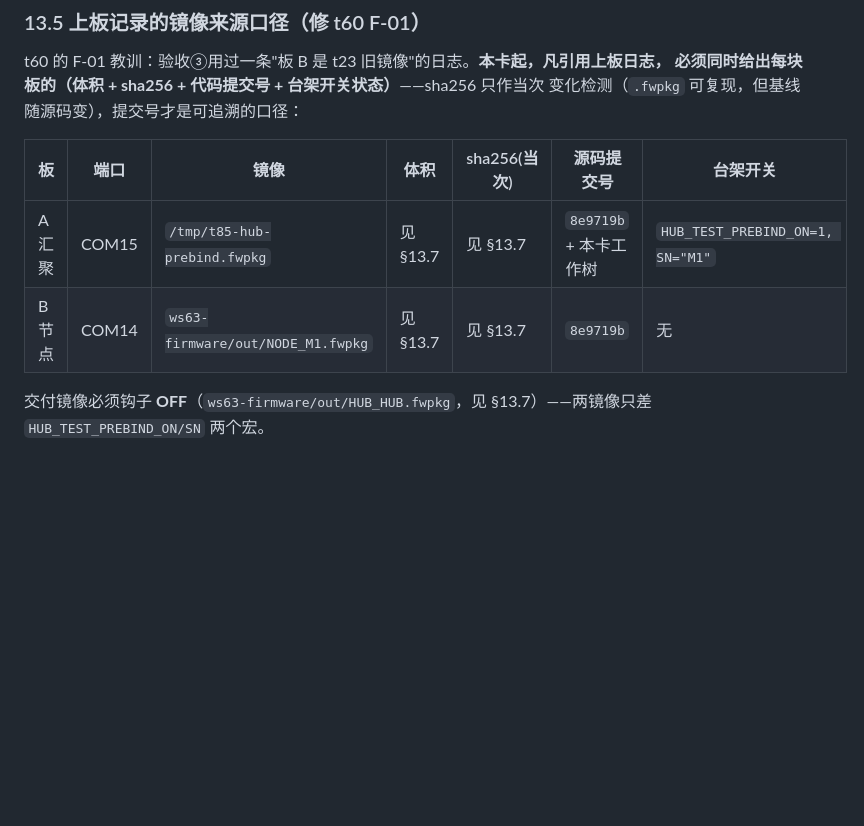
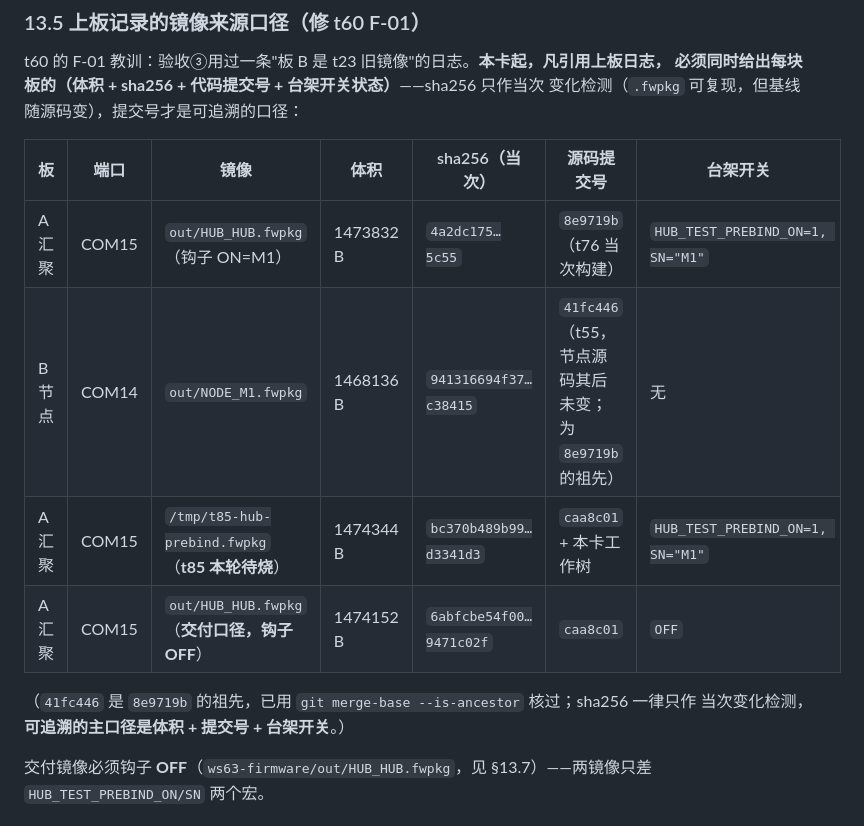
Before and after one commit to a3354547604-stack/hmdevelopment-04, a Markdown page: ws63-firmware/doc/12-汇聚H1-SLE客户端与UART帧.md, the part around the change. GitHub-like rendering; blank space fills up the shorter version.

Commit message:
t85（补）：§13.5 镜像来源表填当次实测（体积+sha256+提交号+台架开关），t76 板 A/板 B 来源可追溯

```diff
--- a/ws63-firmware/doc/12-汇聚H1-SLE客户端与UART帧.md
+++ b/ws63-firmware/doc/12-汇聚H1-SLE客户端与UART帧.md
@@ -565,10 +565,15 @@ t60 的 F-01 教训：验收③用过一条"板 B 是 t23 旧镜像"的日志。
 必须同时给出每块板的（体积 + sha256 + 代码提交号 + 台架开关状态）**——sha256 只作当次
 变化检测（`.fwpkg` 可复现，但基线随源码变），提交号才是可追溯的口径：
 
-| 板 | 端口 | 镜像 | 体积 | sha256(当次) | 源码提交号 | 台架开关 |
+| 板 | 端口 | 镜像 | 体积 | sha256（当次） | 源码提交号 | 台架开关 |
 |---|---|---|---|---|---|---|
-| A 汇聚 | COM15 | `/tmp/t85-hub-prebind.fwpkg` | 见 §13.7 | 见 §13.7 | `8e9719b` + 本卡工作树 | `HUB_TEST_PREBIND_ON=1, SN="M1"` |
-| B 节点 | COM14 | `ws63-firmware/out/NODE_M1.fwpkg` | 见 §13.7 | 见 §13.7 | `8e9719b` | 无 |
+| A 汇聚 | COM15 | `out/HUB_HUB.fwpkg`（钩子 ON=M1） | 1473832 B | `4a2dc175…5c55` | `8e9719b`（t76 当次构建） | `HUB_TEST_PREBIND_ON=1, SN="M1"` |
+| B 节点 | COM14 | `out/NODE_M1.fwpkg` | 1468136 B | `941316694f37…c38415` | `41fc446`（t55，节点源码其后未变；为 `8e9719b` 的祖先） | 无 |
+| A 汇聚 | COM15 | `/tmp/t85-hub-prebind.fwpkg`（**t85 本轮待烧**） | 1474344 B | `bc370b489b99…d3341d3` | `caa8c01` + 本卡工作树 | `HUB_TEST_PREBIND_ON=1, SN="M1"` |
+| A 汇聚 | COM15 | `out/HUB_HUB.fwpkg`（**交付口径，钩子 OFF**） | 1474152 B | `6abfcbe54f00…9471c02f` | `caa8c01` | `OFF` |
+
+（`41fc446` 是 `8e9719b` 的祖先，已用 `git merge-base --is-ancestor` 核过；sha256 一律只作
+当次变化检测，**可追溯的主口径是体积 + 提交号 + 台架开关**。）
 
 交付镜像必须钩子 **OFF**（`ws63-firmware/out/HUB_HUB.fwpkg`，见 §13.7）——两镜像只差
 `HUB_TEST_PREBIND_ON/SN` 两个宏。
```
